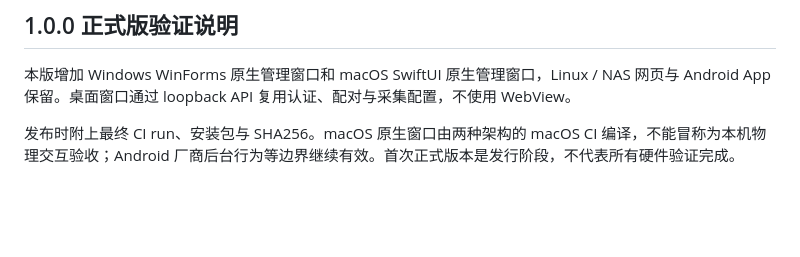
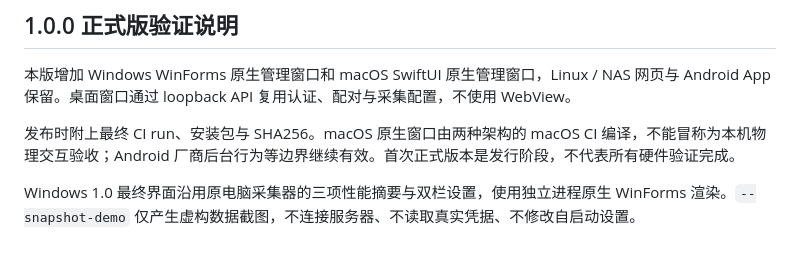
Before and after one commit to Jimmy-xuzimo/Chronos-Agents, a Markdown page: docs/VALIDATION.md, the part around the change. Rendered like a GitHub page; blank space fills up the shorter version.

```diff
--- a/docs/VALIDATION.md
+++ b/docs/VALIDATION.md
@@ -70,3 +70,5 @@ Android：`./gradlew :app:assembleDebug :app:lintDebug :app:connectedDebugAndroi
 本版增加 Windows WinForms 原生管理窗口和 macOS SwiftUI 原生管理窗口，Linux / NAS 网页与 Android App 保留。桌面窗口通过 loopback API 复用认证、配对与采集配置，不使用 WebView。
 
 发布时附上最终 CI run、安装包与 SHA256。macOS 原生窗口由两种架构的 macOS CI 编译，不能冒称为本机物理交互验收；Android 厂商后台行为等边界继续有效。首次正式版本是发行阶段，不代表所有硬件验证完成。
+
+Windows 1.0 最终界面沿用原电脑采集器的三项性能摘要与双栏设置，使用独立进程原生 WinForms 渲染。`--snapshot-demo` 仅产生虚构数据截图，不连接服务器、不读取真实凭据、不修改自启动设置。
```
Also changed, not shown: README.md (+4 -0 lines), docs/screenshots/windows-native.png (added), website/assets/windows-native.png (added), 2 other files.
